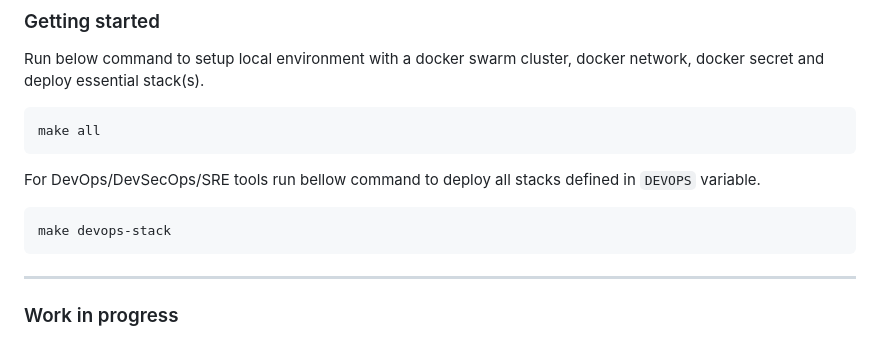
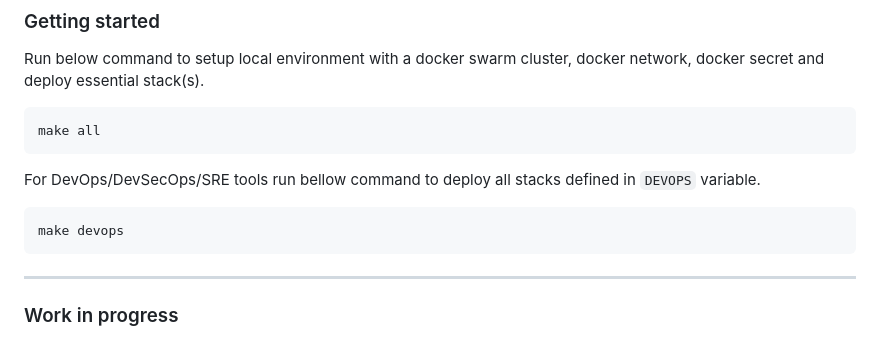
Before and after one commit to DevSecOpsOn/awesome-stack, a Markdown page: README.md, the part around the change. Rendered like a GitHub page.

Commit message:
Managed by Terraform

````diff
--- a/README.md
+++ b/README.md
@@ -74,7 +74,7 @@ make all
 For DevOps/DevSecOps/SRE tools run bellow command to deploy all stacks defined in `DEVOPS` variable.
 
 ```sh
-make devops-stack
+make devops
 ```
 
 ---
````
